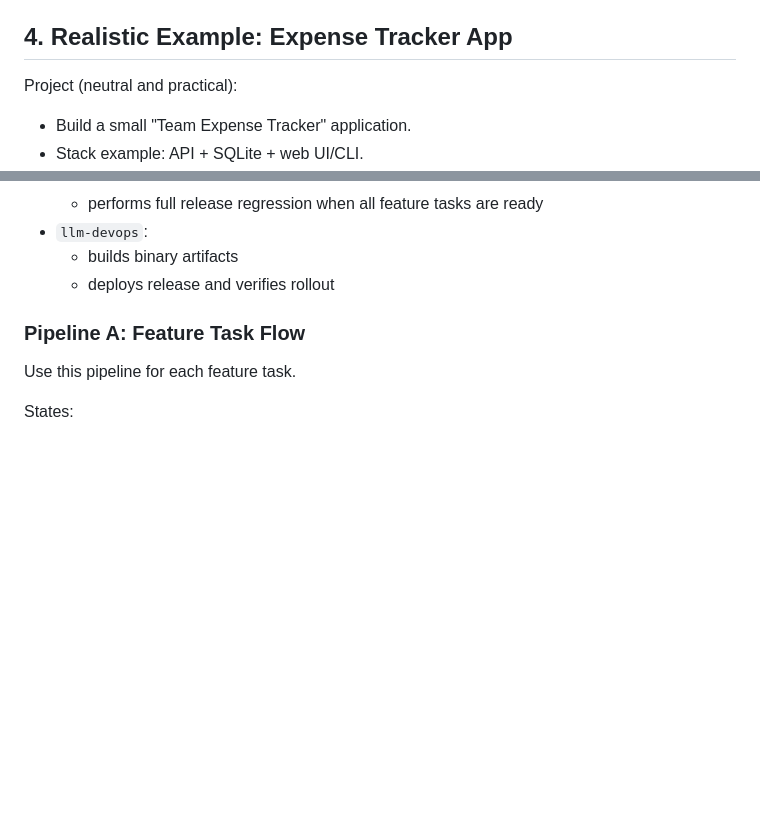
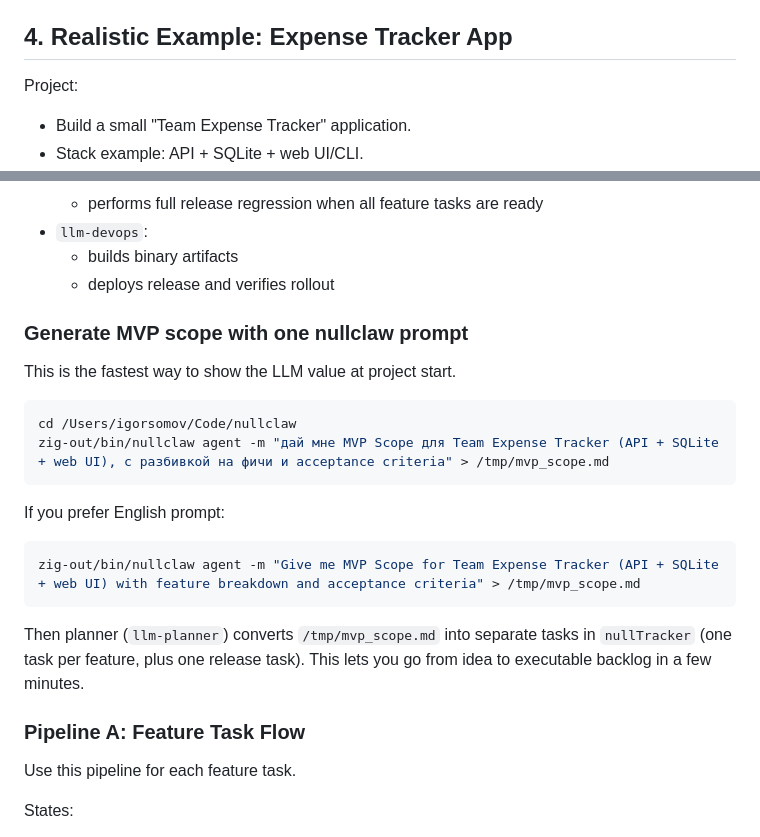
Before and after one commit to nullclaw/nulltickets, a Markdown page: nullclaw.md, 2 parts joined by grey strips. GitHub-like rendering; blank space fills up the shorter version.

Commit message:
docs: add one-prompt MVP scope generation with nullclaw

````diff
--- a/nullclaw.md
+++ b/nullclaw.md
@@ -169,7 +169,7 @@ Each worker loop should:
 
 ## 4. Realistic Example: Expense Tracker App
 
-Project (neutral and practical):
+Project:
 
 - Build a small "Team Expense Tracker" application.
 - Stack example: API + SQLite + web UI/CLI.
@@ -198,6 +198,24 @@ Project (neutral and practical):
 - `llm-devops`:
   - builds binary artifacts
   - deploys release and verifies rollout
+
+### Generate MVP scope with one nullclaw prompt
+
+This is the fastest way to show the LLM value at project start.
+
+```bash
+cd /Users/igorsomov/Code/nullclaw
+zig-out/bin/nullclaw agent -m "дай мне MVP Scope для Team Expense Tracker (API + SQLite + web UI), с разбивкой на фичи и acceptance criteria" > /tmp/mvp_scope.md
+```
+
+If you prefer English prompt:
+
+```bash
+zig-out/bin/nullclaw agent -m "Give me MVP Scope for Team Expense Tracker (API + SQLite + web UI) with feature breakdown and acceptance criteria" > /tmp/mvp_scope.md
+```
+
+Then planner (`llm-planner`) converts `/tmp/mvp_scope.md` into separate tasks in `nullTracker` (one task per feature, plus one release task).
+This lets you go from idea to executable backlog in a few minutes.
 
 ### Pipeline A: Feature Task Flow
 
````
